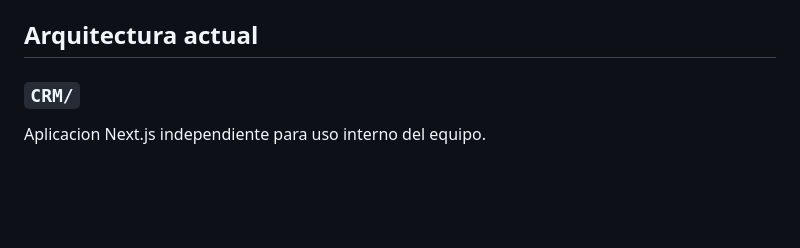
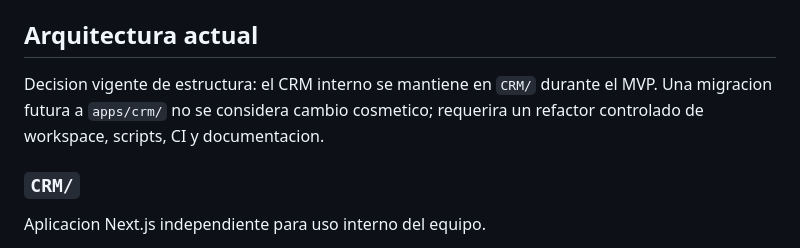
Before and after one commit to PavoAyala/Abtec, a Markdown page: README.md, the part around the change. Drawn GitHub-style; blank space fills up the shorter version.

```diff
--- a/README.md
+++ b/README.md
@@ -8,6 +8,8 @@ Monorepo del ecosistema Abtec. El estado actual del repositorio gira alrededor d
 - `apps/firebase`: backend y configuracion de Firebase.
 
 ## Arquitectura actual
+
+Decision vigente de estructura: el CRM interno se mantiene en `CRM/` durante el MVP. Una migracion futura a `apps/crm/` no se considera cambio cosmetico; requerira un refactor controlado de workspace, scripts, CI y documentacion.
 
 ### `CRM/`
 
```
Also changed, not shown: PLAN.md (+22 -6 lines).
